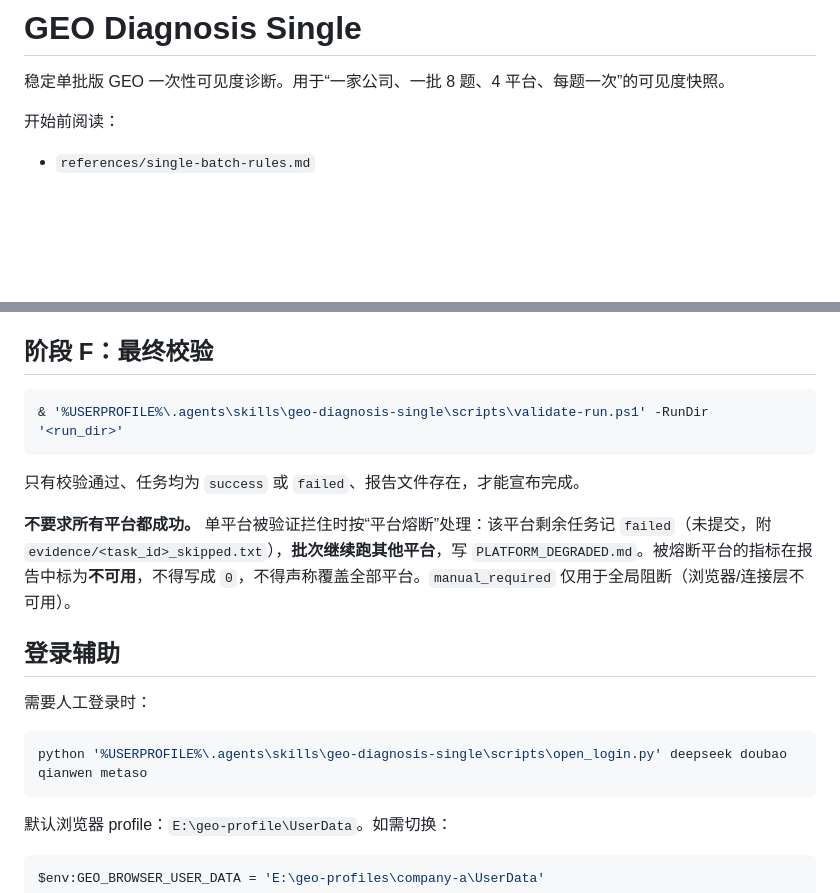
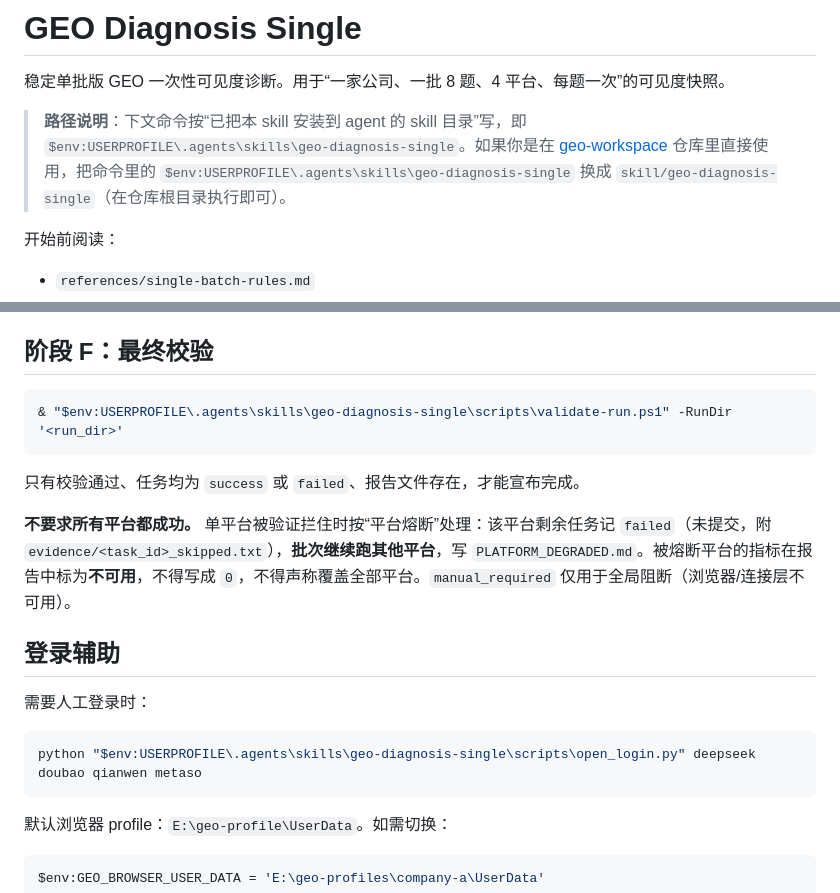
Before and after one commit to justin-0101/geo-workspace, a Markdown page: skill/geo-diagnosis-single/SKILL.md, 2 parts joined by grey strips. Drawn GitHub-style; blank space fills up the shorter version.

````diff
--- a/skill/geo-diagnosis-single/SKILL.md
+++ b/skill/geo-diagnosis-single/SKILL.md
@@ -6,6 +6,11 @@ description: Stable single-batch GEO visibility diagnosis workflow for one compa
 # GEO Diagnosis Single
 
 稳定单批版 GEO 一次性可见度诊断。用于“一家公司、一批 8 题、4 平台、每题一次”的可见度快照。
+
+> **路径说明**：下文命令按“已把本 skill 安装到 agent 的 skill 目录”写，即
+> `$env:USERPROFILE\.agents\skills\geo-diagnosis-single`。如果你是在 [geo-workspace](https://github.com/justin-0101/geo-workspace)
+> 仓库里直接使用，把命令里的 `$env:USERPROFILE\.agents\skills\geo-diagnosis-single` 换成
+> `skill/geo-diagnosis-single`（在仓库根目录执行即可）。
 
 开始前阅读：
 
@@ -115,7 +120,7 @@ python '%USERPROFILE%\.agents\skills\geo-diagnosis-single\scripts\render-report.
 ## 阶段 F：最终校验
 
 ```powershell
-& '%USERPROFILE%\.agents\skills\geo-diagnosis-single\scripts\validate-run.ps1' -RunDir '<run_dir>'
+& "$env:USERPROFILE\.agents\skills\geo-diagnosis-single\scripts\validate-run.ps1" -RunDir '<run_dir>'
 ```
 
 只有校验通过、任务均为 `success` 或 `failed`、报告文件存在，才能宣布完成。
@@ -127,7 +132,7 @@ python '%USERPROFILE%\.agents\skills\geo-diagnosis-single\scripts\render-report.
 需要人工登录时：
 
 ```powershell
-python '%USERPROFILE%\.agents\skills\geo-diagnosis-single\scripts\open_login.py' deepseek doubao qianwen metaso
+python "$env:USERPROFILE\.agents\skills\geo-diagnosis-single\scripts\open_login.py" deepseek doubao qianwen metaso
 ```
 
 默认浏览器 profile：`E:\geo-profile\UserData`。如需切换：
````
Also changed, not shown: other parts of skill/geo-diagnosis-single/SKILL.md (+12 -12 lines), skill/geo-diagnosis-single/REVIEW-CHECKLIST-v1.0.md (+11 -11 lines), 1 other file.
